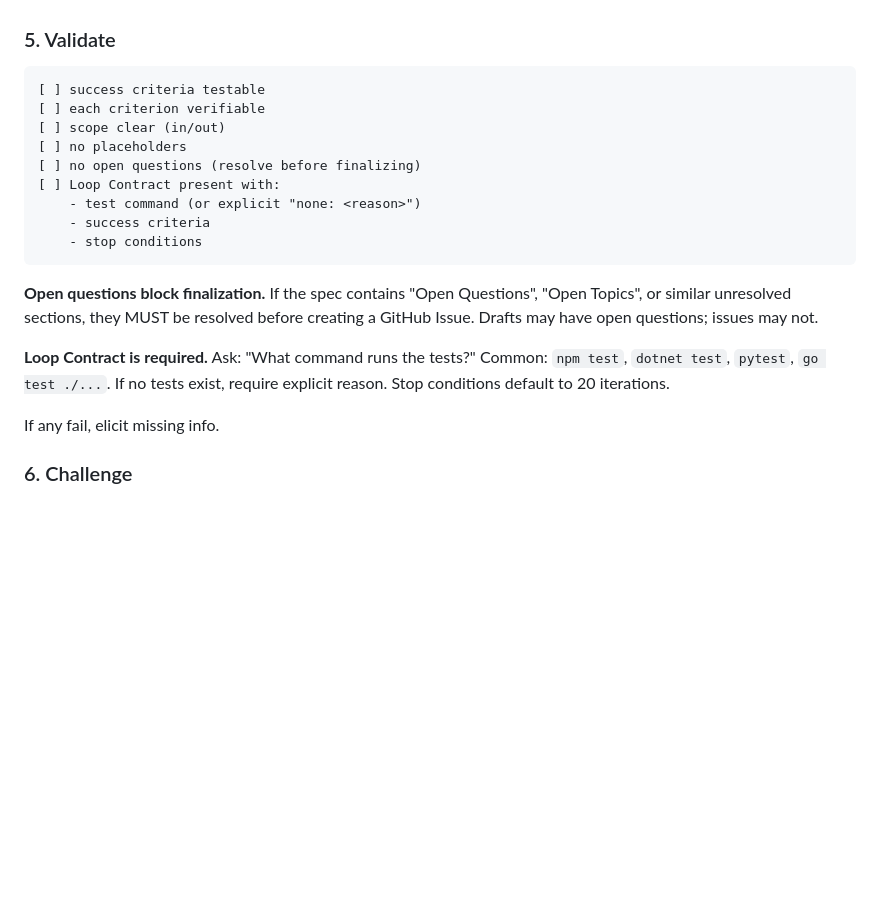
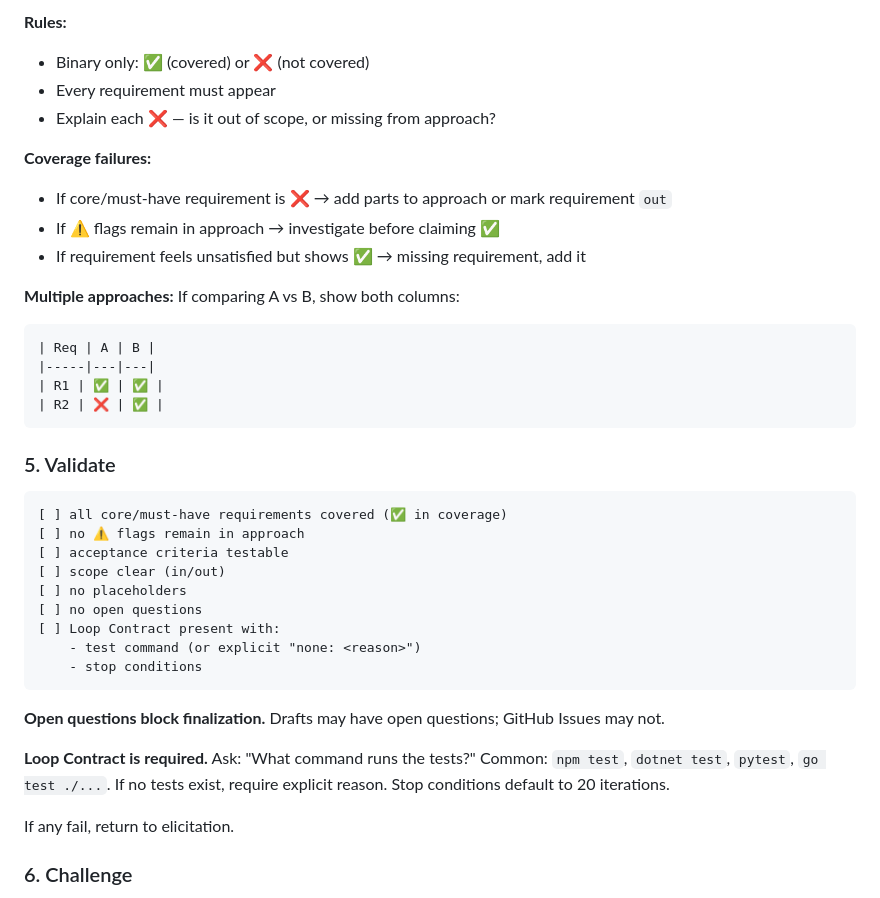
Before and after one commit to mindrevolution/mill, a Markdown page: prompts/spec-draft.md, the part around one of its changes. Drawn GitHub-style; blank space fills up the shorter version.

````diff
--- a/prompts/spec-draft.md
+++ b/prompts/spec-draft.md
@@ -274,22 +353,41 @@ Use template from `spec/templates/{type}.md`. Fill ALL fields.
+**Rules:**
+- Binary only: ✅ (covered) or ❌ (not covered)
+- Every requirement must appear
+- Explain each ❌ — is it out of scope, or missing from approach?
+
+**Coverage failures:**
+- If core/must-have requirement is ❌ → add parts to approach or mark requirement `out`
+- If ⚠️ flags remain in approach → investigate before claiming ✅
+- If requirement feels unsatisfied but shows ✅ → missing requirement, add it
+
+**Multiple approaches:** If comparing A vs B, show both columns:
+
+```markdown
+| Req | A | B |
+|-----|---|---|
+| R1 | ✅ | ✅ |
+| R2 | ❌ | ✅ |
+```
 
 ### 5. Validate
+
 ```
-[ ] success criteria testable
-[ ] each criterion verifiable
+[ ] all core/must-have requirements covered (✅ in coverage)
+[ ] no ⚠️ flags remain in approach
+[ ] acceptance criteria testable
 [ ] scope clear (in/out)
 [ ] no placeholders
-[ ] no open questions (resolve before finalizing)
+[ ] no open questions
 [ ] Loop Contract present with:
     - test command (or explicit "none: <reason>")
-    - success criteria
     - stop conditions
 ```
 
-**Open questions block finalization.** If the spec contains "Open Questions", "Open Topics", or similar unresolved sections, they MUST be resolved before creating a GitHub Issue. Drafts may have open questions; issues may not.
+**Open questions block finalization.** Drafts may have open questions; GitHub Issues may not.
 
 **Loop Contract is required.** Ask: "What command runs the tests?" Common: `npm test`, `dotnet test`, `pytest`, `go test ./...`. If no tests exist, require explicit reason. Stop conditions default to 20 iterations.
 
-If any fail, elicit missing info.
+If any fail, return to elicitation.
 
 ### 6. Challenge
 
````
Also changed, not shown: other parts of prompts/spec-draft.md (+114 -35 lines), AGENTS.md (+15 -1 lines), skills/shape.md (+53 -35 lines).
